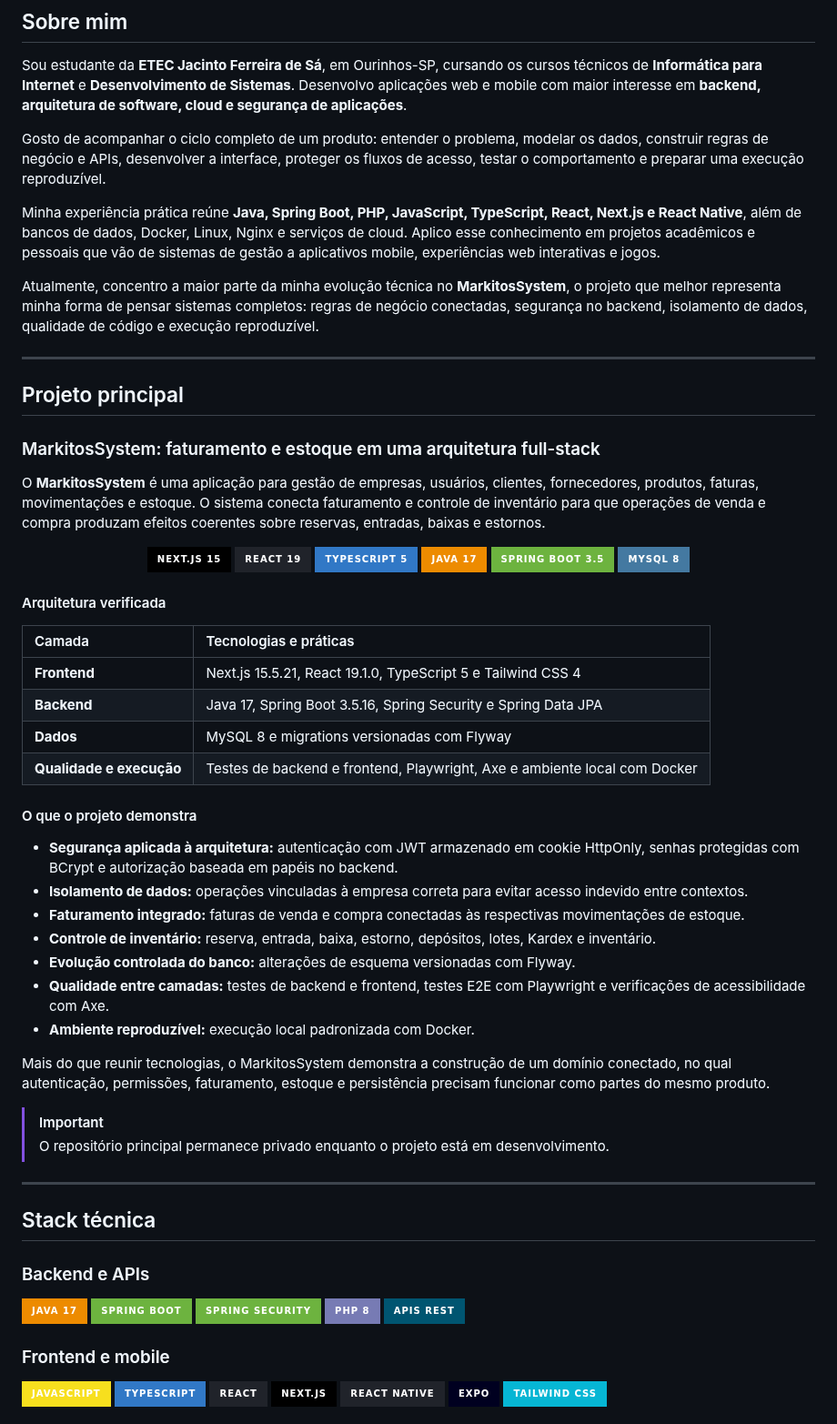
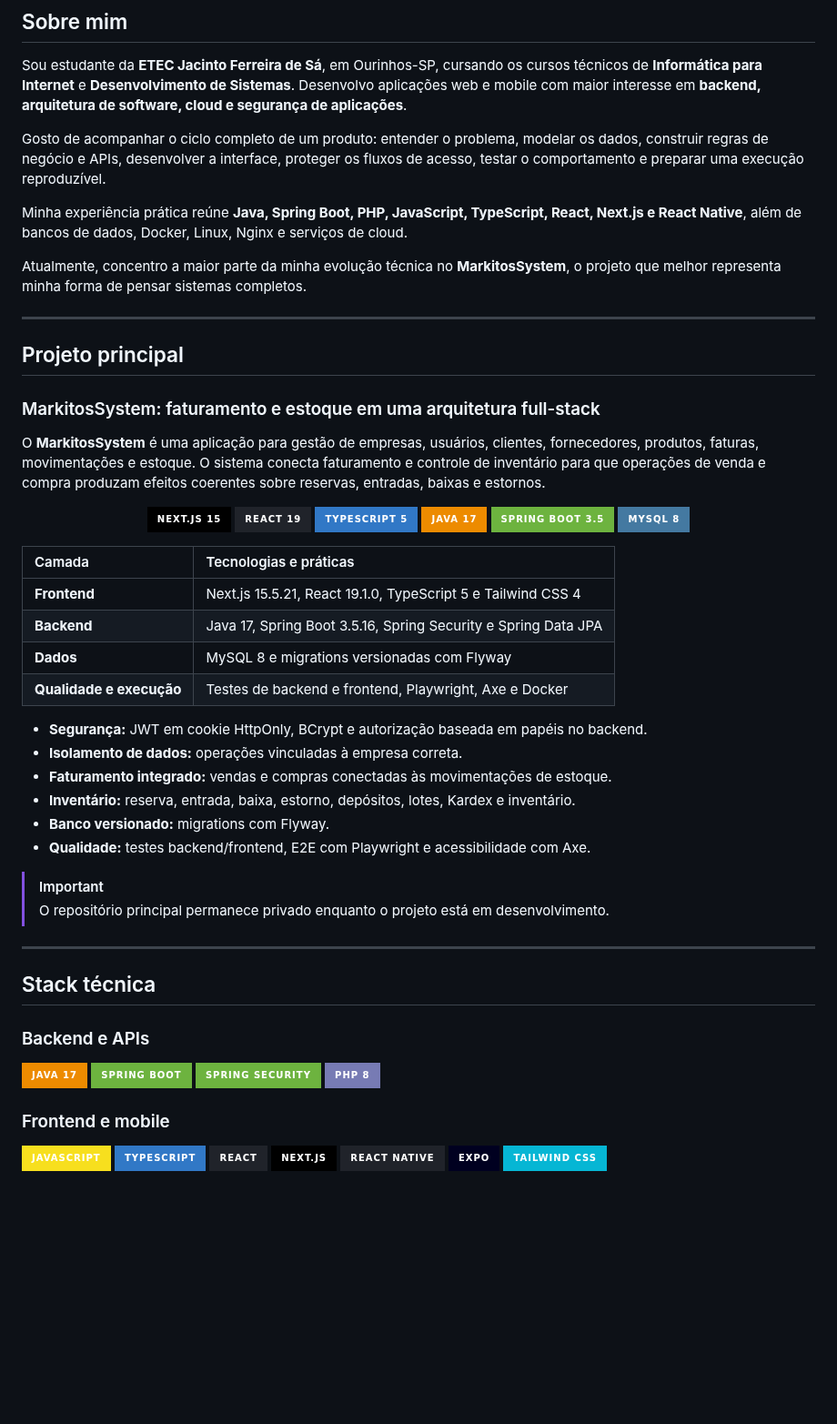
Before and after one commit to robertoatila/robertoatila, a Markdown page: README.md, the part around one of its changes. Shown at 91% size. Drawn GitHub-style; badges without logos; blank space fills up the shorter version.

```diff
--- a/README.md
+++ b/README.md
@@ -22,9 +22,9 @@ Sou estudante da **ETEC Jacinto Ferreira de Sá**, em Ourinhos-SP, cursando os c
 
 Gosto de acompanhar o ciclo completo de um produto: entender o problema, modelar os dados, construir regras de negócio e APIs, desenvolver a interface, proteger os fluxos de acesso, testar o comportamento e preparar uma execução reproduzível.
 
-Minha experiência prática reúne **Java, Spring Boot, PHP, JavaScript, TypeScript, React, Next.js e React Native**, além de bancos de dados, Docker, Linux, Nginx e serviços de cloud. Aplico esse conhecimento em projetos acadêmicos e pessoais que vão de sistemas de gestão a aplicativos mobile, experiências web interativas e jogos.
+Minha experiência prática reúne **Java, Spring Boot, PHP, JavaScript, TypeScript, React, Next.js e React Native**, além de bancos de dados, Docker, Linux, Nginx e serviços de cloud.
 
-Atualmente, concentro a maior parte da minha evolução técnica no **MarkitosSystem**, o projeto que melhor representa minha forma de pensar sistemas completos: regras de negócio conectadas, segurança no backend, isolamento de dados, qualidade de código e execução reproduzível.
+Atualmente, concentro a maior parte da minha evolução técnica no **MarkitosSystem**, o projeto que melhor representa minha forma de pensar sistemas completos.
 
 ---
 
@@ -40,26 +40,19 @@ O **MarkitosSystem** é uma aplicação para gestão de empresas, usuários, cli
 
 </div>
 
-#### Arquitetura verificada
-
 | Camada | Tecnologias e práticas |
 | :--- | :--- |
 | **Frontend** | Next.js 15.5.21, React 19.1.0, TypeScript 5 e Tailwind CSS 4 |
 | **Backend** | Java 17, Spring Boot 3.5.16, Spring Security e Spring Data JPA |
 | **Dados** | MySQL 8 e migrations versionadas com Flyway |
-| **Qualidade e execução** | Testes de backend e frontend, Playwright, Axe e ambiente local com Docker |
+| **Qualidade e execução** | Testes de backend e frontend, Playwright, Axe e Docker |
 
-#### O que o projeto demonstra
-
-- **Segurança aplicada à arquitetura:** autenticação com JWT armazenado em cookie HttpOnly, senhas protegidas com BCrypt e autorização baseada em papéis no backend.
-- **Isolamento de dados:** operações vinculadas à empresa correta para evitar acesso indevido entre contextos.
-- **Faturamento integrado:** faturas de venda e compra conectadas às respectivas movimentações de estoque.
-- **Controle de inventário:** reserva, entrada, baixa, estorno, depósitos, lotes, Kardex e inventário.
-- **Evolução controlada do banco:** alterações de esquema versionadas com Flyway.
-- **Qualidade entre camadas:** testes de backend e frontend, testes E2E com Playwright e verificações de acessibilidade com Axe.
-- **Ambiente reproduzível:** execução local padronizada com Docker.
-
-Mais do que reunir tecnologias, o MarkitosSystem demonstra a construção de um domínio conectado, no qual autenticação, permissões, faturamento, estoque e persistência precisam funcionar como partes do mesmo produto.
+- **Segurança:** JWT em cookie HttpOnly, BCrypt e autorização baseada em papéis no backend.
+- **Isolamento de dados:** operações vinculadas à empresa correta.
+- **Faturamento integrado:** vendas e compras conectadas às movimentações de estoque.
+- **Inventário:** reserva, entrada, baixa, estorno, depósitos, lotes, Kardex e inventário.
+- **Banco versionado:** migrations com Flyway.
+- **Qualidade:** testes backend/frontend, E2E com Playwright e acessibilidade com Axe.
 
 > [!IMPORTANT]
 > O repositório principal permanece privado enquanto o projeto está em desenvolvimento.
@@ -70,7 +63,7 @@ Mais do que reunir tecnologias, o MarkitosSystem demonstra a construção de um
 
 ### Backend e APIs
 
-![Java](https://img.shields.io/badge/Java_17-ED8B00?style=for-the-badge&logo=openjdk&logoColor=white) ![Spring Boot](https://img.shields.io/badge/Spring_Boot-6DB33F?style=for-the-badge&logo=springboot&logoColor=white) ![Spring Security](https://img.shields.io/badge/Spring_Security-6DB33F?style=for-the-badge&logo=springsecurity&logoColor=white) ![PHP](https://img.shields.io/badge/PHP_8-777BB4?style=for-the-badge&logo=php&logoColor=white) ![REST](https://img.shields.io/badge/APIs_REST-005571?style=for-the-badge&logoColor=white)
+![Java](https://img.shields.io/badge/Java_17-ED8B00?style=for-the-badge&logo=openjdk&logoColor=white) ![Spring Boot](https://img.shields.io/badge/Spring_Boot-6DB33F?style=for-the-badge&logo=springboot&logoColor=white) ![Spring Security](https://img.shields.io/badge/Spring_Security-6DB33F?style=for-the-badge&logo=springsecurity&logoColor=white) ![PHP](https://img.shields.io/badge/PHP_8-777BB4?style=for-the-badge&logo=php&logoColor=white)
 
 ### Frontend e mobile
 
```
Also changed, not shown: other parts of README.md (+17 -74 lines).
